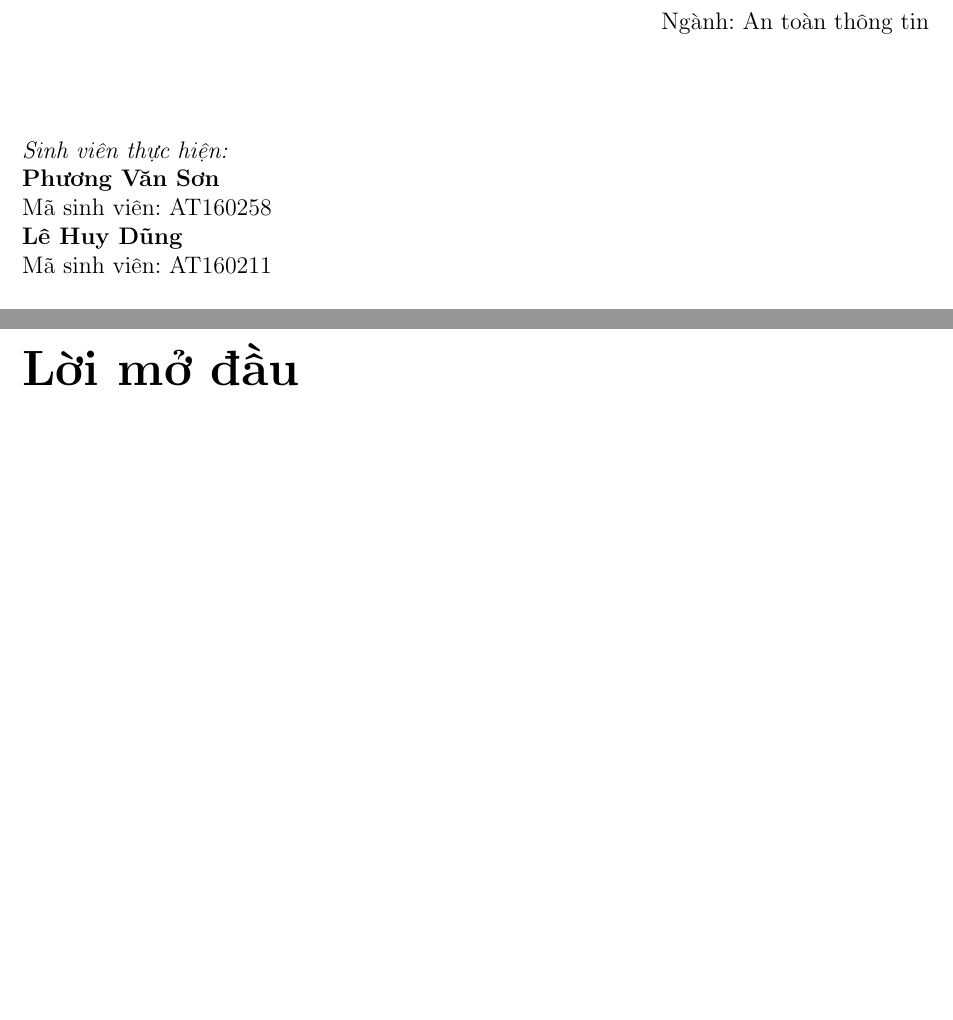
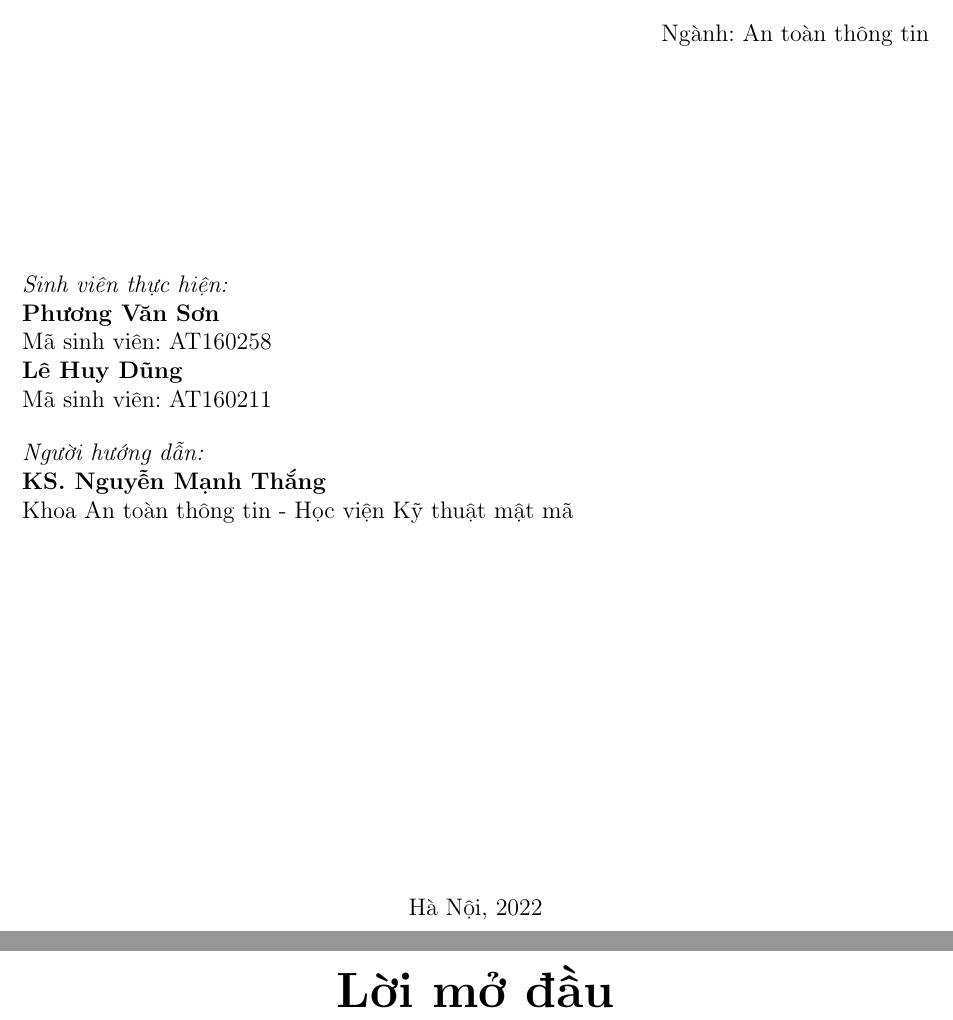
Before and after one commit to lhdsin/Istio, a LaTeX document (document.tex): two parts of pages 1 and 4 of 7, joined at a grey line, cut so that both start at the same text, the shorter picture padded with empty space. Compiled offline with pdfLaTeX.

Commit message:
Trang bia

```diff
--- a/document.tex
+++ b/document.tex
@@ -24,18 +24,26 @@
 	ĐỀ CƯƠNG CHUYÊN ĐỀ AN TOÀN HỆ THỐNG THÔNG TIN\\
 	\textbf{Nghiên cứu giải pháp đảm bảo an toàn cho Microservices trên Kubernetes}
 \end{center}
+\bigskip
 \begin{flushright}
 	Ngành: An toàn thông tin
 \end{flushright}
-\bigskip
-\bigskip
+\vspace{30mm}
 \begin{flushleft}
 	\textit{Sinh viên thực hiện:}\\
 	\textbf{Phương Văn Sơn}\\
 	Mã sinh viên: AT160258\\
 	\textbf{Lê Huy Dũng}\\
 	Mã sinh viên: AT160211
+	\bigskip\\
+	\textit{Người hướng dẫn:}\\
+	\textbf{KS. Nguyễn Mạnh Thắng}\\
+	Khoa An toàn thông tin - Học viện Kỹ thuật mật mã
 \end{flushleft}
+\vfill
+\begin{center}
+	Hà Nội, 2022
+\end{center}
 
 	\tableofcontents
 
@@ -46,7 +54,7 @@
 	Trong quá trình tìm hiểu nhóm chúng em xin cảm ơn các bạn sinh viên đã góp ý, giúp đỡ và hỗ trợ nhóm em rất nhiều trong quá trình tìm hiểu và làm đề tài.\\
 	Do kiến thức còn nhiều hạn chế nên không thể tránh khỏi những thiếu sót trong quá trình làm đề tài.Chúng em rất mong nhận được sự đóng góp ý kiến của quý thầy cô để đề tài của chúng em đạt được kết quả tốt hơn.\\
 	Chúng em xin chân thành cảm ơn!
-	\chapter*{Lời mở đầu}
+	\chapter*{\centering Lời mở đầu}
 	\addcontentsline{toc}{chapter}{Lời mở đầu}
 
 
```
Also changed, not shown: document.pdf, 4 other files.
